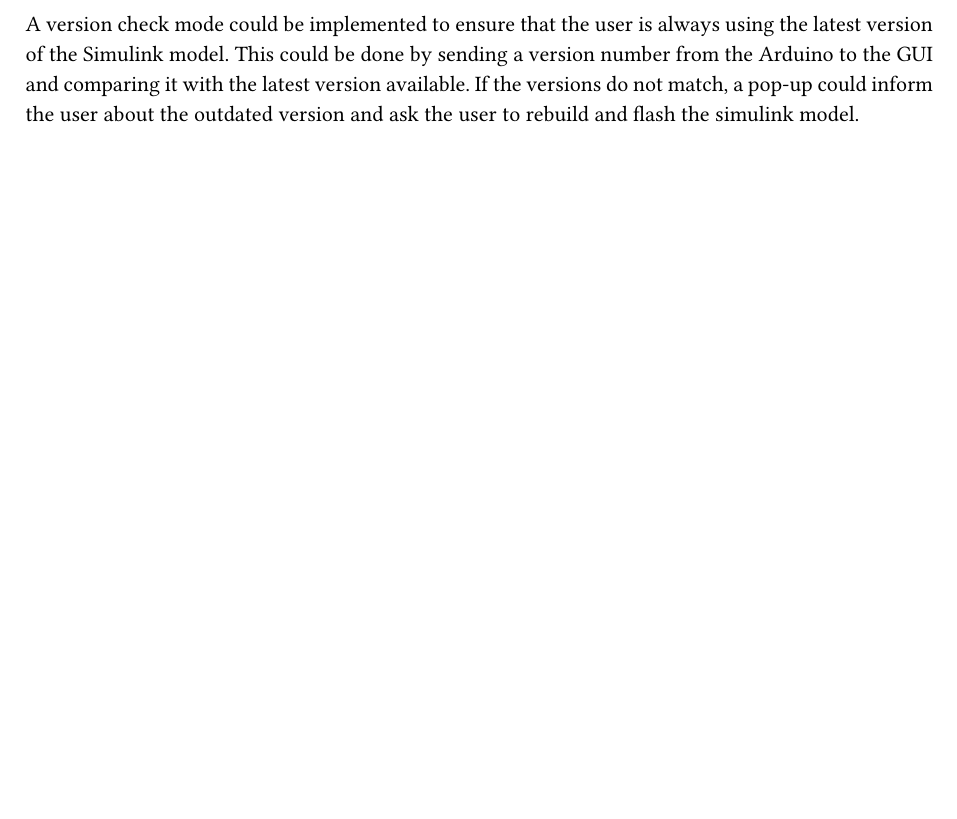
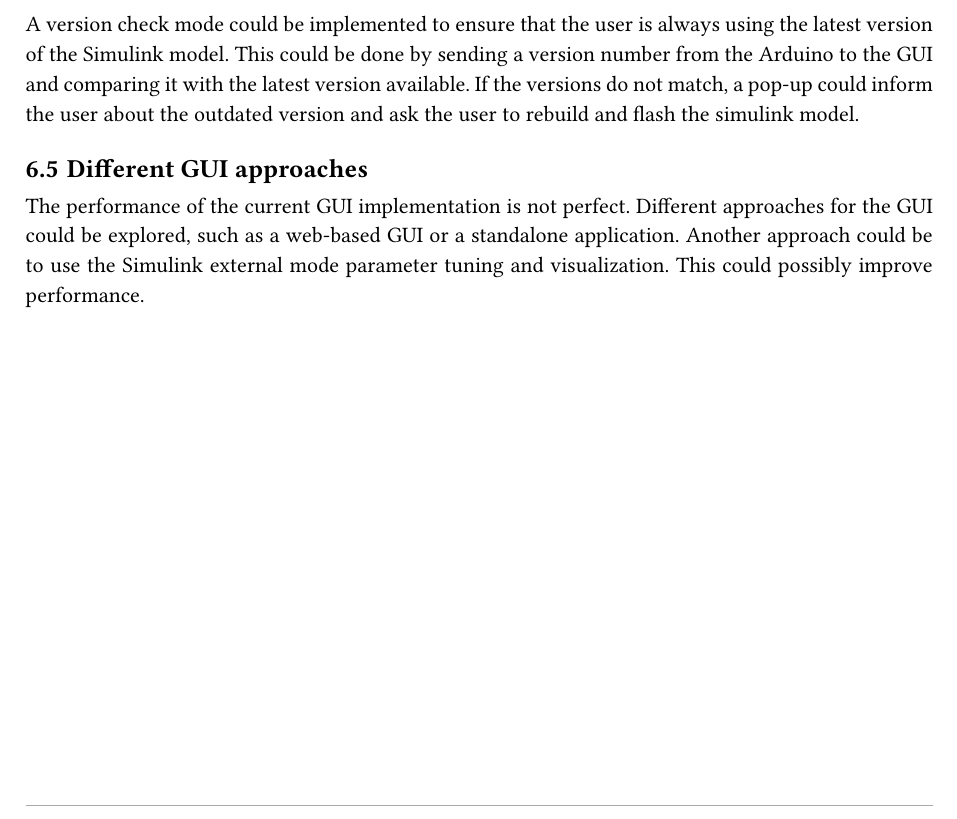
Before and after one commit to leotfh/floating-ball-21-documentation, a Typst document (main.typ, which reads content/6_future_development.typ): part of page 21 of 21, cut so that both start at the same text, the shorter picture padded with empty space. Compiled offline with Typst 0.15; a missing font is replaced by an installed copy or a similar font.

Commit message:
add section on GUI approaches

```diff
--- a/content/6_future_development.typ
+++ b/content/6_future_development.typ
@@ -12,3 +12,6 @@
 
 == Version check mode
 A version check mode could be implemented to ensure that the user is always using the latest version of the Simulink model. This could be done by sending a version number from the Arduino to the GUI and comparing it with the latest version available. If the versions do not match, a pop-up could inform the user about the outdated version and ask the user to rebuild and flash the simulink model.
+
+== Different GUI approaches
+The performance of the current GUI implementation is not perfect. Different approaches for the GUI could be explored, such as a web-based GUI or a standalone application. Another approach could be to use the Simulink external mode parameter tuning and visualization. This could possibly improve performance.
```
